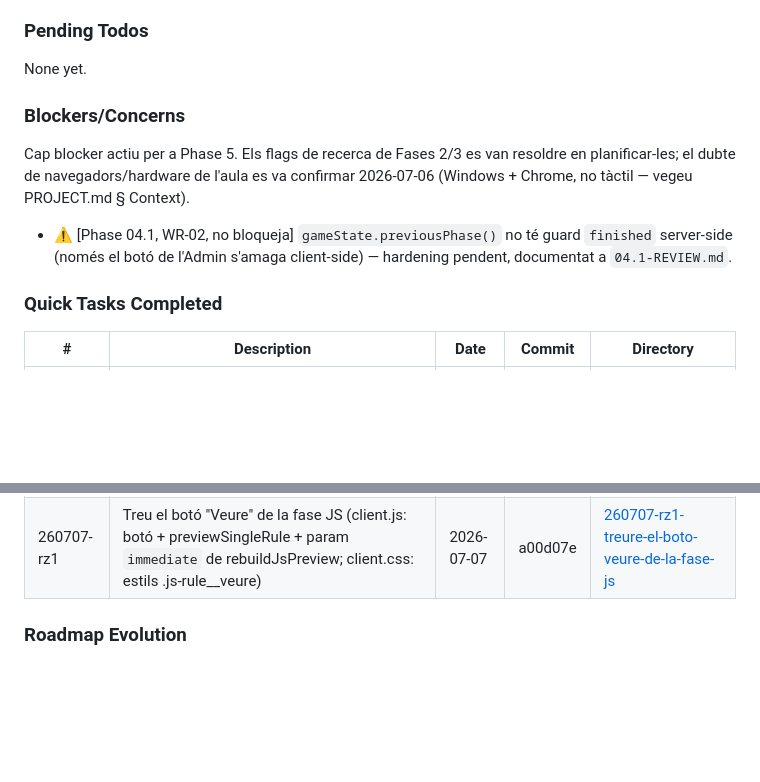
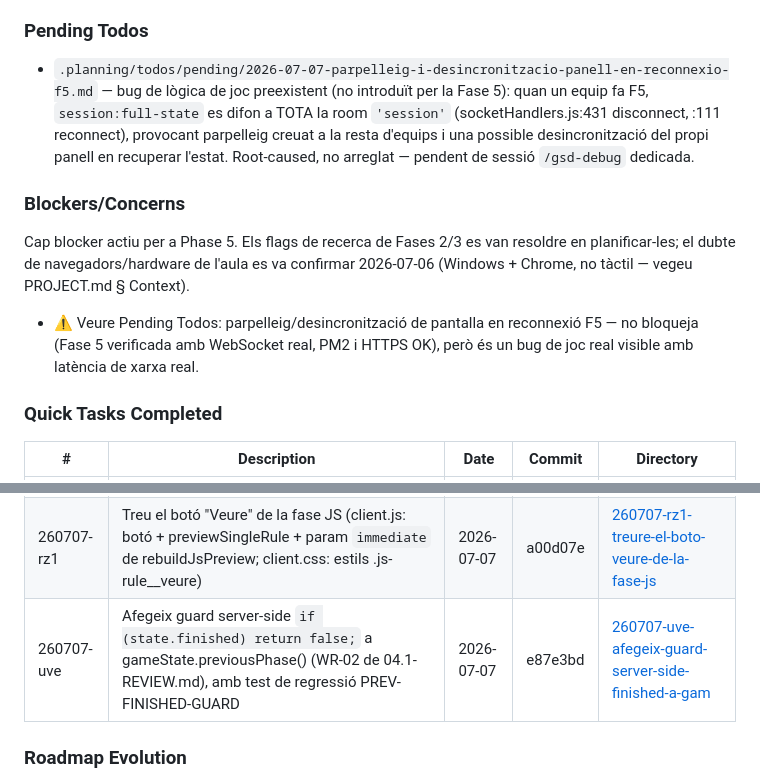
Before and after one commit to rogeraclaro/codearena, a Markdown page: .planning/STATE.md, 2 parts joined by grey strips. Rendered like a GitHub page; blank space fills up the shorter version.

```diff
--- a/.planning/STATE.md
+++ b/.planning/STATE.md
@@ -95,13 +95,13 @@ Recent decisions affecting current work:
 
 ### Pending Todos
 
-None yet.
+- `.planning/todos/pending/2026-07-07-parpelleig-i-desincronitzacio-panell-en-reconnexio-f5.md` — bug de lògica de joc preexistent (no introduït per la Fase 5): quan un equip fa F5, `session:full-state` es difon a TOTA la room `'session'` (socketHandlers.js:431 disconnect, :111 reconnect), provocant parpelleig creuat a la resta d'equips i una possible desincronització del propi panell en recuperar l'estat. Root-caused, no arreglat — pendent de sessió `/gsd-debug` dedicada.
 
 ### Blockers/Concerns
 
 Cap blocker actiu per a Phase 5. Els flags de recerca de Fases 2/3 es van resoldre en planificar-les; el dubte de navegadors/hardware de l'aula es va confirmar 2026-07-06 (Windows + Chrome, no tàctil — vegeu PROJECT.md § Context).
 
-- ⚠️ [Phase 04.1, WR-02, no bloqueja] `gameState.previousPhase()` no té guard `finished` server-side (només el botó de l'Admin s'amaga client-side) — hardening pendent, documentat a `04.1-REVIEW.md`.
+- ⚠️ Veure Pending Todos: parpelleig/desincronització de pantalla en reconnexió F5 — no bloqueja (Fase 5 verificada amb WebSocket real, PM2 i HTTPS OK), però és un bug de joc real visible amb latència de xarxa real.
 
 ### Quick Tasks Completed
 
@@ -113,6 +113,7 @@ Cap blocker actiu per a Phase 5. Els flags de recerca de Fases 2/3 es van resold
 | 260707-36d | Fix admin.js renderAdmin(): els noms d'equip per defecte es buidaven al primer render (CR-02 restore sense gate); actualitzats a 5 noms, tots ≤40 caràcters | 2026-07-07 | 04ae87b | [260707-36d-fix-admin-js-renderadmin-bug-the-4-defau](./quick/260707-36d-fix-admin-js-renderadmin-bug-the-4-defau/) |
 | 260707-otq | Endureix deploy/deploy.sh (05-REVIEW.md): swap atòmic de dist/ amb rollback (CR-01), guard ADMIN_SECRET pre-flight (WR-03), .catch a l'arrencada directa (WR-01), avís PORT no definit (WR-02), i DEPLOY.md corregit sobre el comportament fail-open (WR-04) | 2026-07-07 | 08df821 | [260707-otq-harden-deploy-deploy-sh-and-related-file](./quick/260707-otq-harden-deploy-deploy-sh-and-related-file/) |
 | 260707-rz1 | Treu el botó "Veure" de la fase JS (client.js: botó + previewSingleRule + param `immediate` de rebuildJsPreview; client.css: estils .js-rule__veure) | 2026-07-07 | a00d07e | [260707-rz1-treure-el-boto-veure-de-la-fase-js](./quick/260707-rz1-treure-el-boto-veure-de-la-fase-js/) |
+| 260707-uve | Afegeix guard server-side `if (state.finished) return false;` a gameState.previousPhase() (WR-02 de 04.1-REVIEW.md), amb test de regressió PREV-FINISHED-GUARD | 2026-07-07 | e87e3bd | [260707-uve-afegeix-guard-server-side-finished-a-gam](./quick/260707-uve-afegeix-guard-server-side-finished-a-gam/) |
 
 ### Roadmap Evolution
 
```
Also changed, not shown: other parts of .planning/STATE.md (+13 -13 lines), 2 other files.
